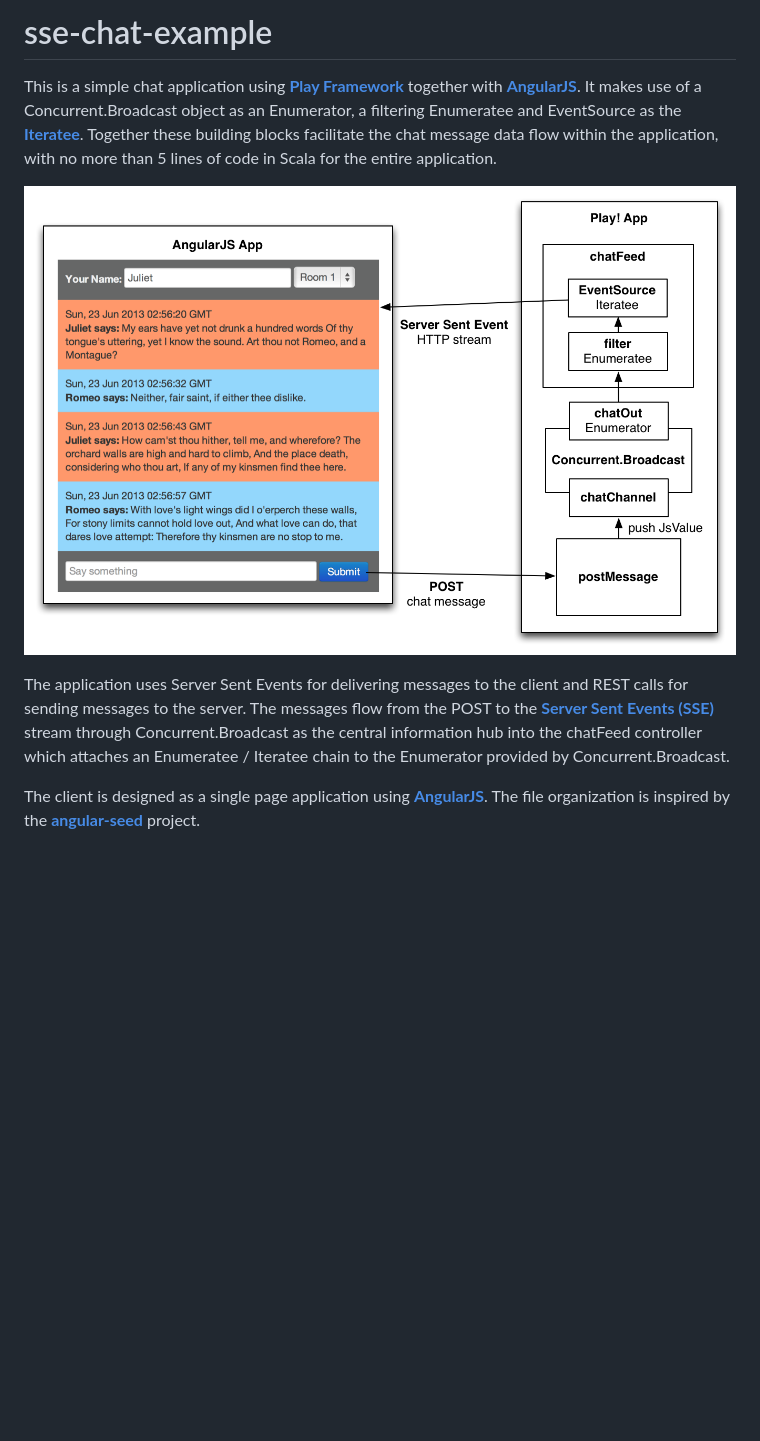
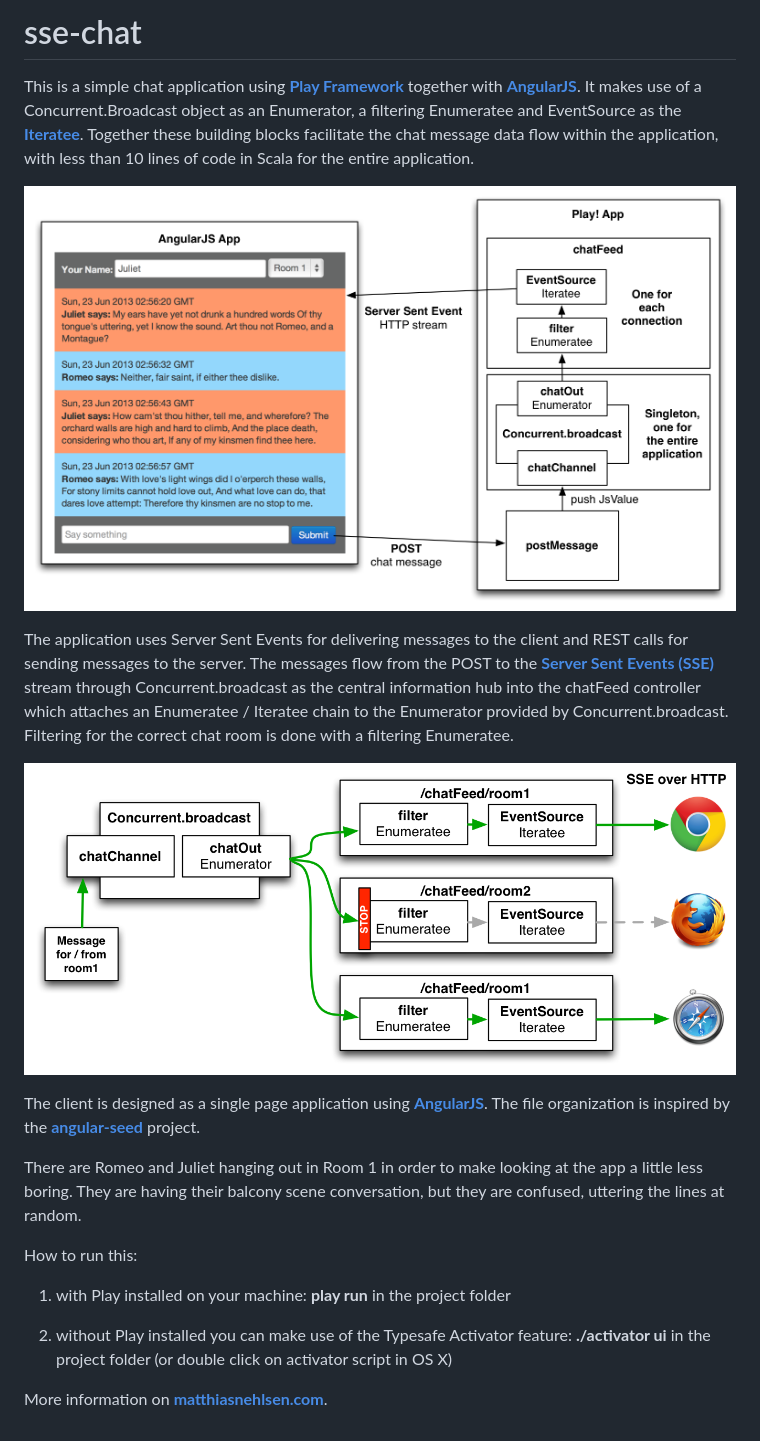
Before and after one commit to matthiasn/sse-chat, a Markdown page: README.md, the part around the change. Rendered like a GitHub page; pictures changed too: docs/sse-chat.png (deleted), tutorial/sse-chat.png (added), tutorial/sse-chat2.png (added); blank space fills up the shorter version.

Commit message:
Adding chat actors Romeo and Juliet

```diff
--- a/README.md
+++ b/README.md
@@ -1,10 +1,22 @@
-sse-chat-example
-================
+sse-chat
+========
 
-This is a simple chat application using **[Play Framework](http://www.playframework.com)** together with **[AngularJS](http://angularjs.org)**. It makes use of a Concurrent.Broadcast object as an Enumerator, a filtering Enumeratee and EventSource as the **[Iteratee](http://www.playframework.com/documentation/2.1.0/Iteratees)**. Together these building blocks facilitate the chat message data flow within the application, with no more than 5 lines of code in Scala for the entire application.
+This is a simple chat application using **[Play Framework](http://www.playframework.com)** together with **[AngularJS](http://angularjs.org)**. It makes use of a Concurrent.Broadcast object as an Enumerator, a filtering Enumeratee and EventSource as the **[Iteratee](http://www.playframework.com/documentation/2.1.0/Iteratees)**. Together these building blocks facilitate the chat message data flow within the application, with less than 10 lines of code in Scala for the entire application.
 
-![Architecture](./docs/sse-chat.png)
+![Architecture](./tutorial/sse-chat.png)
 
-The application uses Server Sent Events for delivering messages to the client and REST calls for sending messages to the server. The messages flow from the POST to the **[Server Sent Events (SSE)](http://dev.w3.org/html5/eventsource/)** stream through Concurrent.Broadcast as the central information hub into the chatFeed controller which attaches an Enumeratee / Iteratee chain  to the Enumerator provided by Concurrent.Broadcast.
+The application uses Server Sent Events for delivering messages to the client and REST calls for sending messages to the server. The messages flow from the POST to the **[Server Sent Events (SSE)](http://dev.w3.org/html5/eventsource/)** stream through Concurrent.broadcast as the central information hub into the chatFeed controller which attaches an Enumeratee / Iteratee chain to the Enumerator provided by Concurrent.broadcast. Filtering for the correct chat room is done with a filtering Enumeratee.
+
+![Architecture](./tutorial/sse-chat2.png)
 
 The client is designed as a single page application using **[AngularJS](http://angularjs.org)**. The file organization is inspired by the **[angular-seed](https://github.com/angular/angular-seed)** project.
+
+There are Romeo and Juliet hanging out in Room 1 in order to make looking at the app a little less boring. They are having their balcony scene conversation, but they are confused, uttering the lines at random.
+
+How to run this:
+
+1) with Play installed on your machine: **play run** in the project folder
+
+2) without Play installed you can make use of the Typesafe Activator feature: **./activator ui** in the project folder (or double click on activator script in OS X)
+
+More information on **[matthiasnehlsen.com](http://matthiasnehlsen.com/blog/2013/06/23/angularjs-and-play-framework/)**.
```
Also changed, not shown: 10 other files.
